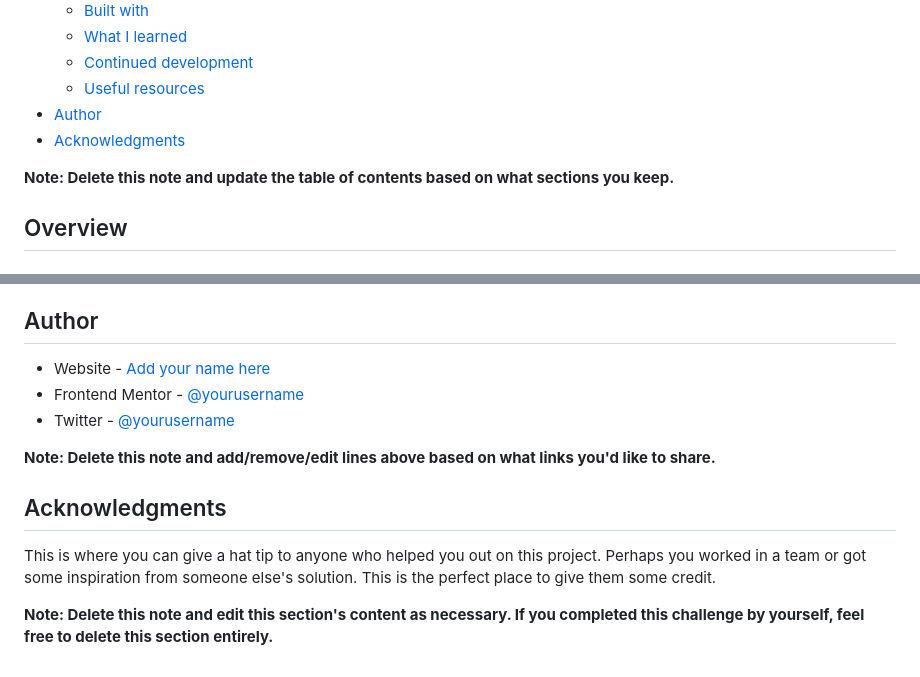
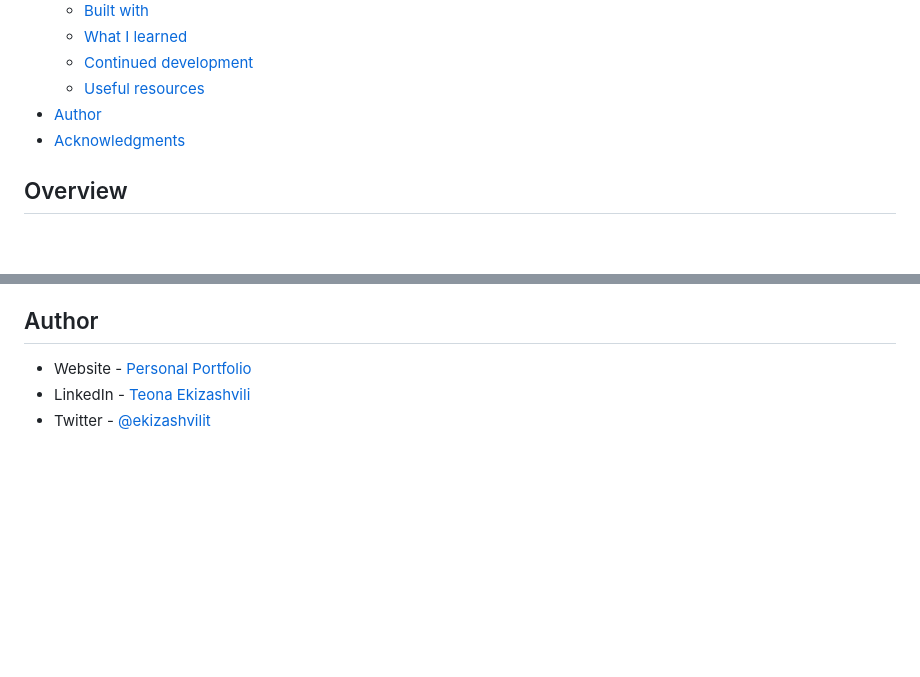
Before and after one commit to ekizashvilit/interactive-pricing-component, a Markdown page: README.md, 2 parts joined by grey strips. Rendered like a GitHub page; blank space fills up the shorter version.

```diff
--- a/README.md
+++ b/README.md
@@ -16,8 +16,6 @@ This is a solution to the [Interactive pricing component challenge on Frontend M
 - [Author](#author)
 - [Acknowledgments](#acknowledgments)
 
-**Note: Delete this note and update the table of contents based on what sections you keep.**
-
 ## Overview
 
 ### The challenge
@@ -99,14 +44,6 @@ Use this section to outline areas that you want to continue focusing on in futur
 
 ## Author
 
-- Website - [Add your name here](https://www.your-site.com)
-- Frontend Mentor - [@yourusername](https://www.frontendmentor.io/profile/yourusername)
-- Twitter - [@yourusername](https://www.twitter.com/yourusername)
-
-**Note: Delete this note and add/remove/edit lines above based on what links you'd like to share.**
-
-## Acknowledgments
-
-This is where you can give a hat tip to anyone who helped you out on this project. Perhaps you worked in a team or got some inspiration from someone else's solution. This is the perfect place to give them some credit.
-
-**Note: Delete this note and edit this section's content as necessary. If you completed this challenge by yourself, feel free to delete this section entirely.**
+- Website - [Personal Portfolio](https://ekizashvilit.github.io/personal-portfolio/)
+- LinkedIn - [Teona Ekizashvili](https://www.linkedin.com/in/teona-ekizashvili-ba5725239/)
+- Twitter - [@ekizashvilit](https://twitter.com/ekizashvilit)
```
Also changed, not shown: other parts of README.md (+5 -58 lines), screenshot.jpg (added), 2 other files.
